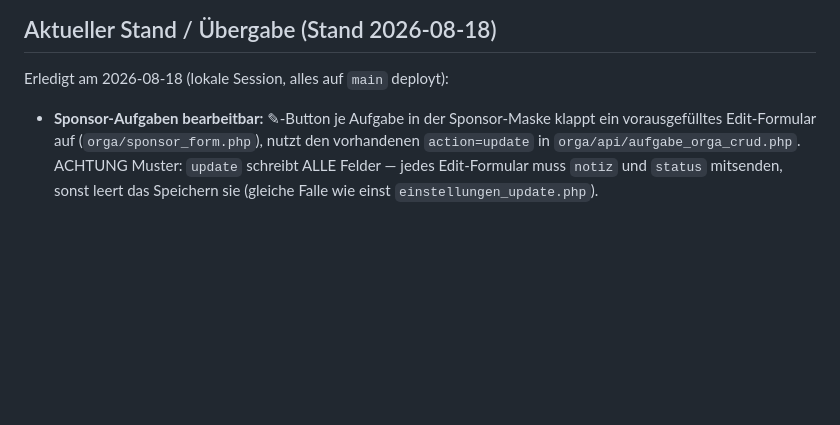
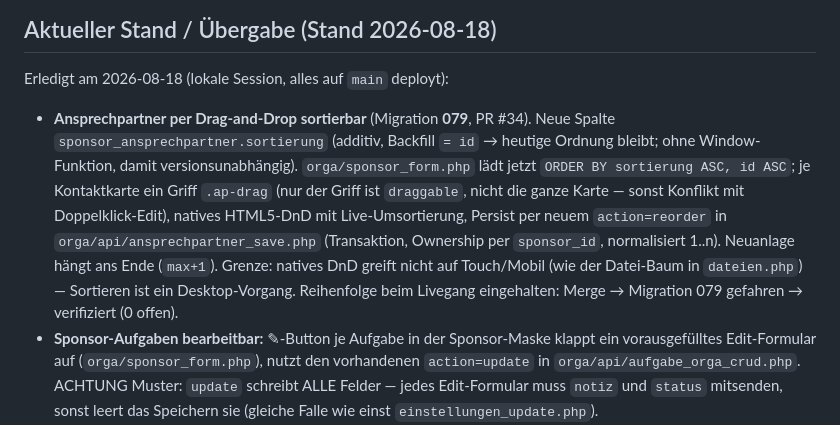
Before and after one commit to TorstenBrocc/Marktlauf-Kirchseeon, a Markdown page: CLAUDE.md, the part around the change. Rendered like a GitHub page; blank space fills up the shorter version.

Commit message:
docs(CLAUDE): ansprechpartner-drag-and-drop (migration 079) im handoff verankern

```diff
--- a/CLAUDE.md
+++ b/CLAUDE.md
@@ -70,6 +70,16 @@ neuer Lauf / ein vergleichbarer Workstream direkt wirksam arbeiten kann.
 ## Aktueller Stand / Übergabe (Stand 2026-08-18)
 
 Erledigt am 2026-08-18 (lokale Session, alles auf `main` deployt):
+- **Ansprechpartner per Drag-and-Drop sortierbar** (Migration **079**, PR #34). Neue Spalte
+  `sponsor_ansprechpartner.sortierung` (additiv, Backfill `= id` → heutige Ordnung bleibt; ohne
+  Window-Funktion, damit versionsunabhängig). `orga/sponsor_form.php` lädt jetzt
+  `ORDER BY sortierung ASC, id ASC`; je Kontaktkarte ein Griff `.ap-drag` (nur der Griff ist
+  `draggable`, nicht die ganze Karte — sonst Konflikt mit Doppelklick-Edit), natives HTML5-DnD mit
+  Live-Umsortierung, Persist per neuem `action=reorder` in `orga/api/ansprechpartner_save.php`
+  (Transaktion, Ownership per `sponsor_id`, normalisiert 1..n). Neuanlage hängt ans Ende (`max+1`).
+  Grenze: natives DnD greift nicht auf Touch/Mobil (wie der Datei-Baum in `dateien.php`) — Sortieren
+  ist ein Desktop-Vorgang. Reihenfolge beim Livegang eingehalten: Merge → Migration 079 gefahren →
+  verifiziert (0 offen).
 - **Sponsor-Aufgaben bearbeitbar:** ✎-Button je Aufgabe in der Sponsor-Maske klappt ein
   vorausgefülltes Edit-Formular auf (`orga/sponsor_form.php`), nutzt den vorhandenen
   `action=update` in `orga/api/aufgabe_orga_crud.php`. ACHTUNG Muster: `update` schreibt
```
